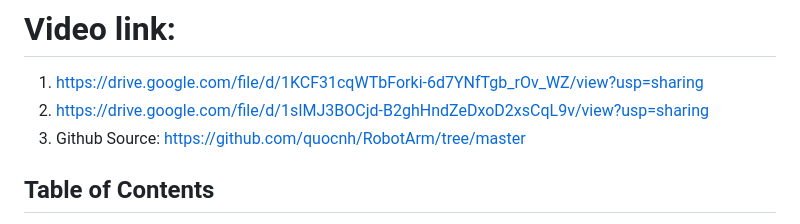
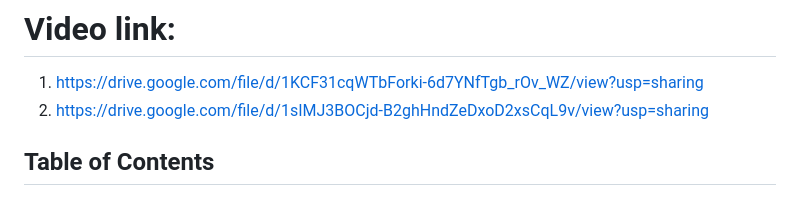
Before and after one commit to quocnh/Automated-Defect-Inspection-System-Using-Robotic-Arm-and-DeepLearning, a Markdown page: Publication.md, the part around the change. GitHub-like rendering.

```diff
--- a/Publication.md
+++ b/Publication.md
@@ -4,7 +4,7 @@ Deep Leanring approach in order to make a model to predict defects in product in
 # Video link:
 1. https://drive.google.com/file/d/1KCF31cqWTbForki-6d7YNfTgb_rOv_WZ/view?usp=sharing
 2. https://drive.google.com/file/d/1sIMJ3BOCjd-B2ghHndZeDxoD2xsCqL9v/view?usp=sharing
-3. Github Source: https://github.com/quocnh/RobotArm/tree/master
+
 
 ## Table of Contents
 
```
